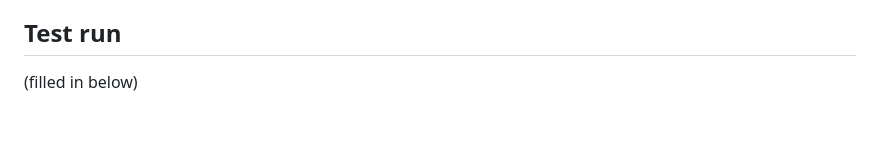
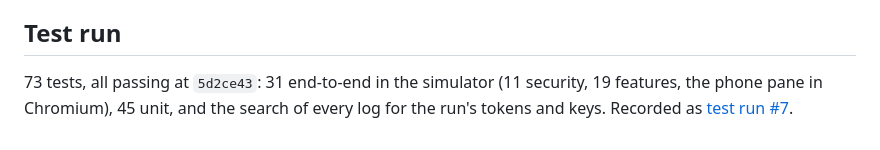
Before and after one commit to notmarkopadjen/muxway-glasses-even, a Markdown page: docs/plans/2026-10-24-pane-list-first.md, the part around the change. GitHub-like rendering.

Commit message:
Record the pane-list-first run in the plan
Co-Authored-By: Claude Fable 5.1 <noreply@anthropic.com>

```diff
--- a/docs/plans/2026-10-24-pane-list-first.md
+++ b/docs/plans/2026-10-24-pane-list-first.md
@@ -263,4 +263,7 @@ Deviations:
 
 ## Test run
 
-(filled in below)
+73 tests, all passing at `5d2ce43`: 31 end-to-end in the simulator (11
+security, 19 features, the phone pane in Chromium), 45 unit, and the
+search of every log for the run's tokens and keys. Recorded as
+[test run #7](https://github.com/notmarkopadjen/muxway-glasses-even/issues/7).
```
